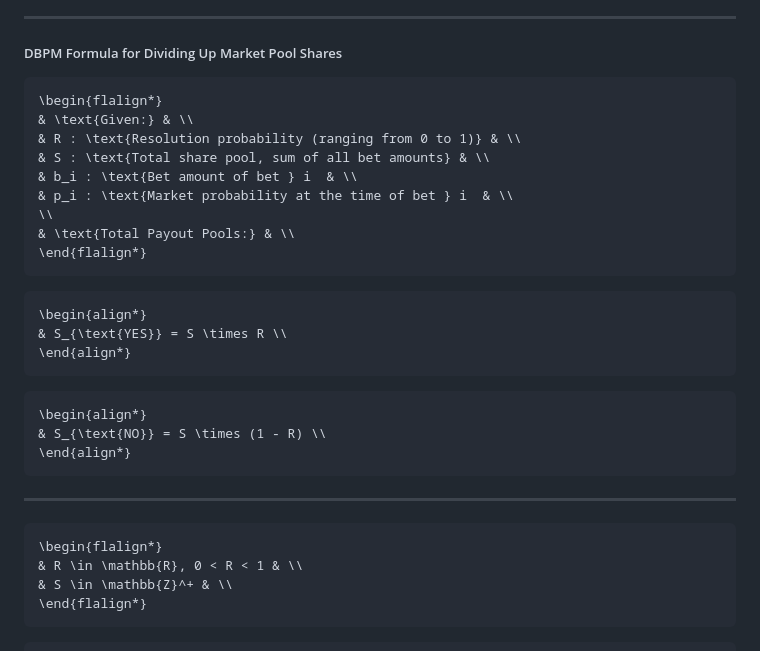
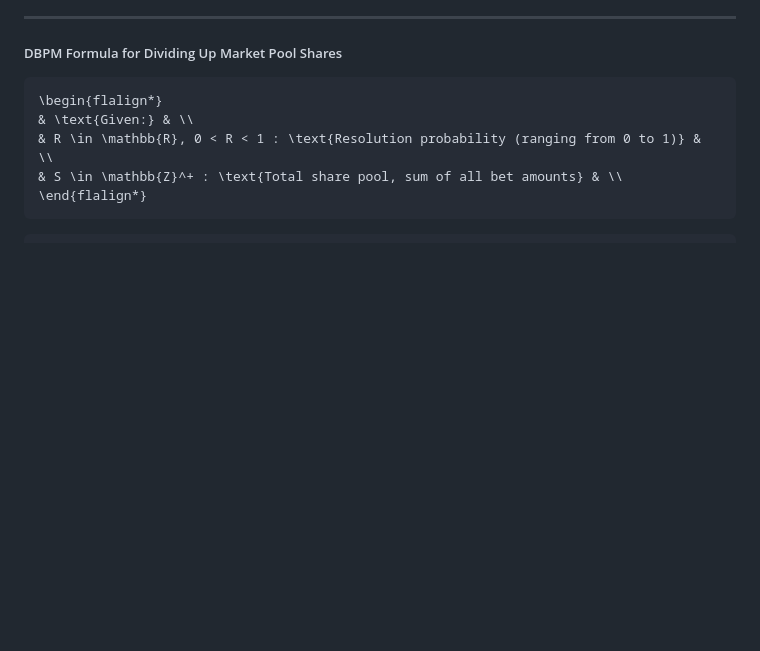
Before and after one commit to openpredictionmarkets/socialpredict, a Markdown page: README/README-MATH-PROB-AND-PAYOUT.md, the part around the change. GitHub-like rendering; blank space fills up the shorter version.

````diff
--- a/README/README-MATH-PROB-AND-PAYOUT.md
+++ b/README/README-MATH-PROB-AND-PAYOUT.md
@@ -77,32 +77,8 @@ So instead, we need to come up with an operation where every user's bet will be
 ```math
 \begin{flalign*}
 & \text{Given:} & \\
-& R : \text{Resolution probability (ranging from 0 to 1)} & \\
-& S : \text{Total share pool, sum of all bet amounts} & \\
-& b_i : \text{Bet amount of bet } i  & \\
-& p_i : \text{Market probability at the time of bet } i  & \\
-\\
-& \text{Total Payout Pools:} & \\
-\end{flalign*}
-```
-
-```math
-\begin{align*}
-& S_{\text{YES}} = S \times R \\
-\end{align*}
-```
-
-```math
-\begin{align*}
-& S_{\text{NO}} = S \times (1 - R) \\
-\end{align*}
-```
----
-
-```math
-\begin{flalign*}
-& R \in \mathbb{R}, 0 < R < 1 & \\
-& S \in \mathbb{Z}^+ & \\
+& R \in \mathbb{R}, 0 < R < 1 : \text{Resolution probability (ranging from 0 to 1)} & \\
+& S \in \mathbb{Z}^+ : \text{Total share pool, sum of all bet amounts} & \\
 \end{flalign*}
 ```
 
````
